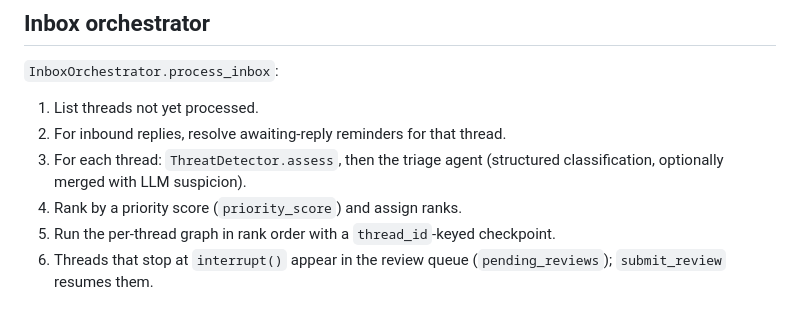
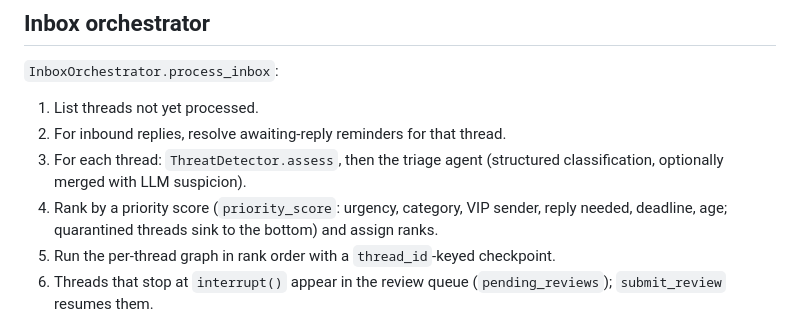
Before and after one commit to arminsalmasi/intelligent-email-assistant, a Markdown page: docs/architecture.md, the part around the change. Drawn GitHub-style.

```diff
--- a/docs/architecture.md
+++ b/docs/architecture.md
@@ -32,7 +32,7 @@ flowchart LR
 1. List threads not yet processed.
 2. For inbound replies, resolve awaiting-reply reminders for that thread.
 3. For each thread: `ThreatDetector.assess`, then the triage agent (structured classification, optionally merged with LLM suspicion).
-4. Rank by a priority score (`priority_score`) and assign ranks.
+4. Rank by a priority score (`priority_score`: urgency, category, VIP sender, reply needed, deadline, age; quarantined threads sink to the bottom) and assign ranks.
 5. Run the per-thread graph in rank order with a `thread_id`-keyed checkpoint.
 6. Threads that stop at `interrupt()` appear in the review queue (`pending_reviews`); `submit_review` resumes them.
 
```
Also changed, not shown: README.md (+4 -4 lines), docs/images/dash_calendar.png, docs/images/dash_inbox.png, docs/images/dash_metrics.png, 5 other files.
